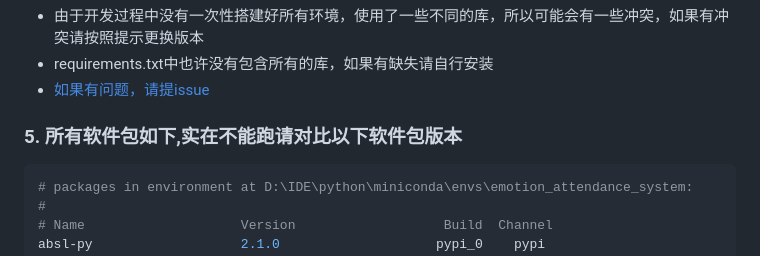
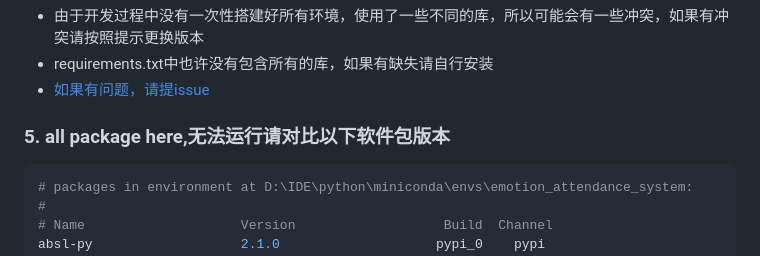
Before and after one commit to TwelveNight/emotion_attendance_system, a Markdown page: run.md, the part around the change. GitHub-like rendering.

Commit message:
chore:update run.md 4

````diff
--- a/run.md
+++ b/run.md
@@ -25,7 +25,7 @@ pip install -r requirements.txt
 - requirements.txt中也许没有包含所有的库，如果有缺失请自行安装
 - [如果有问题，请提issue](https://github.com/TwelveNight/emotion_attendance_system)
 
-### 5. 所有软件包如下,实在不能跑请对比以下软件包版本
+### 5. all package here,无法运行请对比以下软件包版本
 ```bash
 # packages in environment at D:\IDE\python\miniconda\envs\emotion_attendance_system:
 #
````
